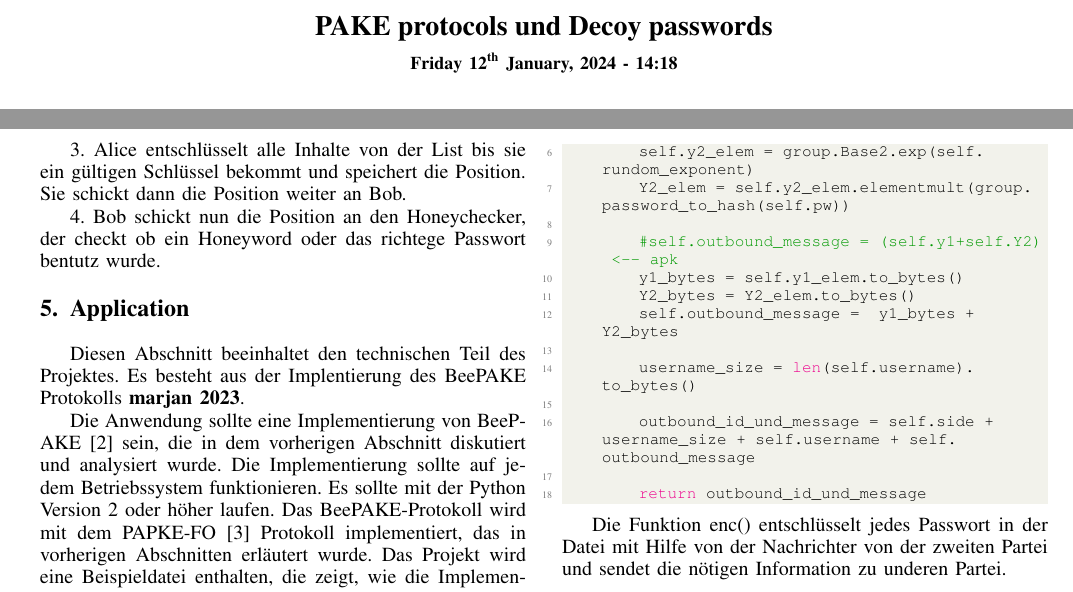
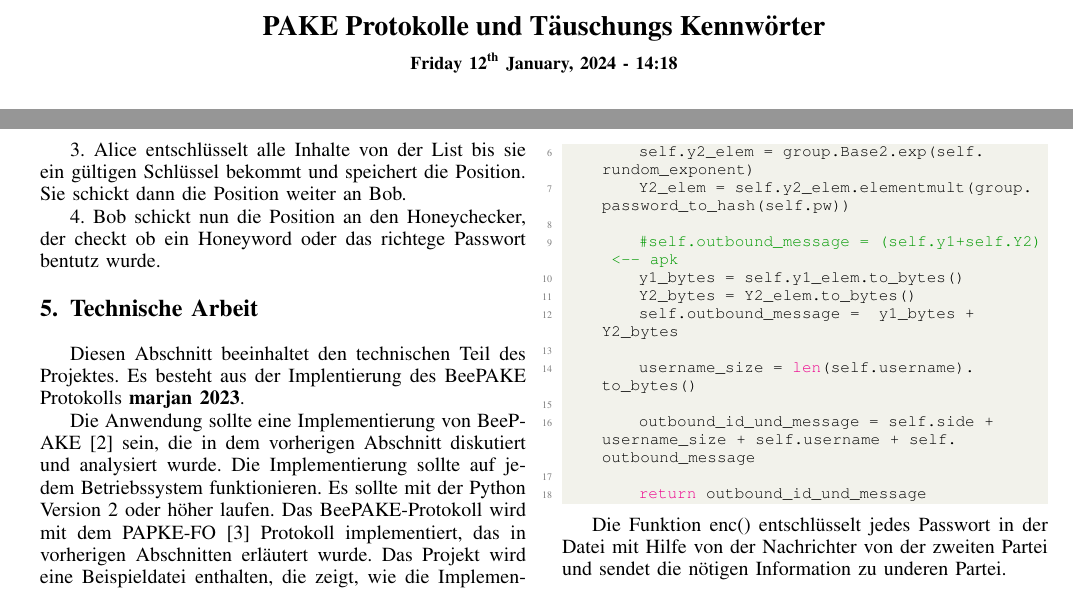
Before and after one commit to MalgaSteve/Bachelor-Semster-Project-3, a LaTeX paper (latex_docs/final_report_second_language/main.tex): two parts of pages 1 and 2 of 3, joined at a grey line, cut at the place of the change. Compiled offline with pdfLaTeX.

Commit message:
Secondary language

```diff
--- a/latex_docs/final_report_second_language/main.tex
+++ b/latex_docs/final_report_second_language/main.tex
@@ -41,7 +41,7 @@
 
 \begin{document}
 
-\title{PAKE protocols und Decoy passwords\\
+\title{PAKE Protokolle und Täuschungs Kennwörter\\
 {\small \today~-~\currenttime}}
 
 \author{
@@ -129,7 +129,7 @@ bekommt und speichert die Position. Sie schickt dann die Position weiter an Bob.
 4. Bob schickt nun die Position an den Honeychecker, der checkt ob ein Honeyword oder
 das richtege Passwort bentutz wurde.
 
-\section{Application}
+\section{Technische Arbeit}
 Diesen Abschnitt beeinhaltet den technischen Teil des Projektes. Es besteht aus der
 Implentierung des BeePAKE Protokolls \cite{marjan 2023}.
 
```
Also changed, not shown: latex_docs/final_report_second_language/main.tex (6 more changed lines).
